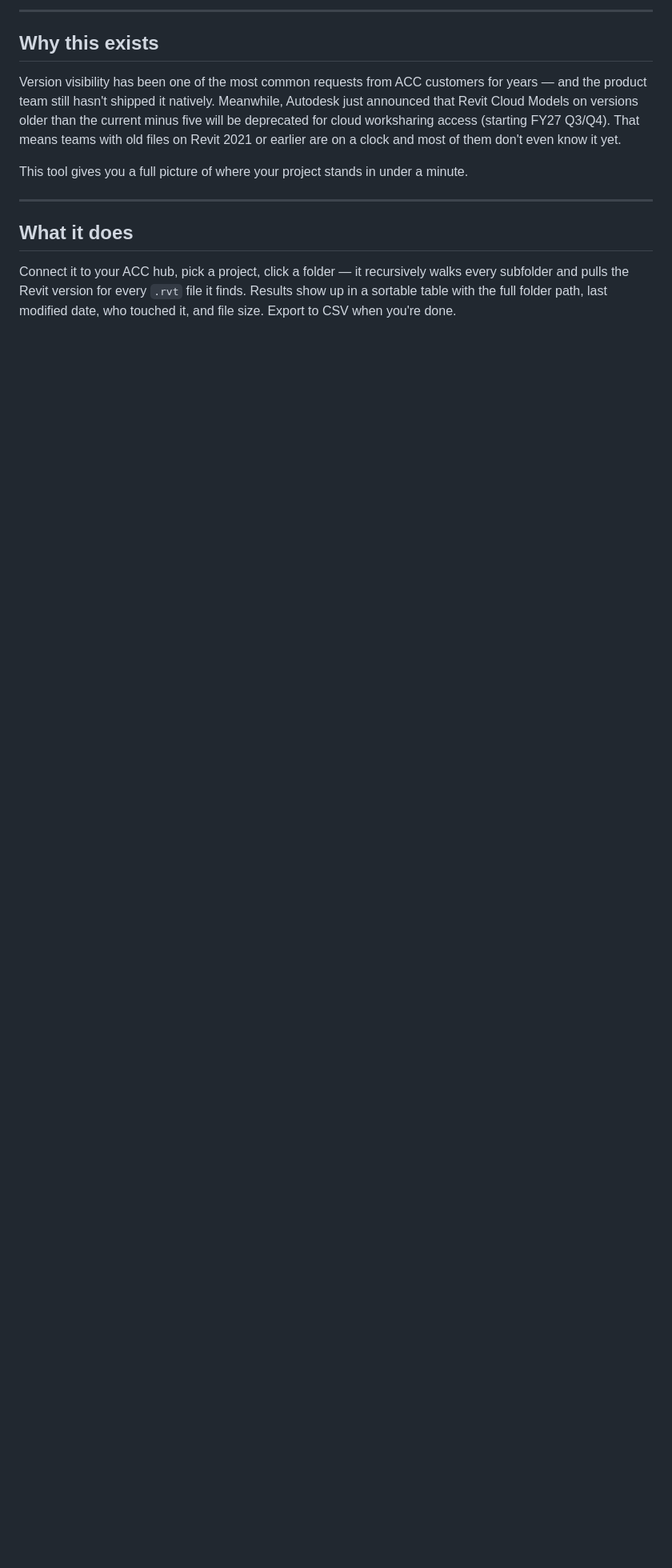
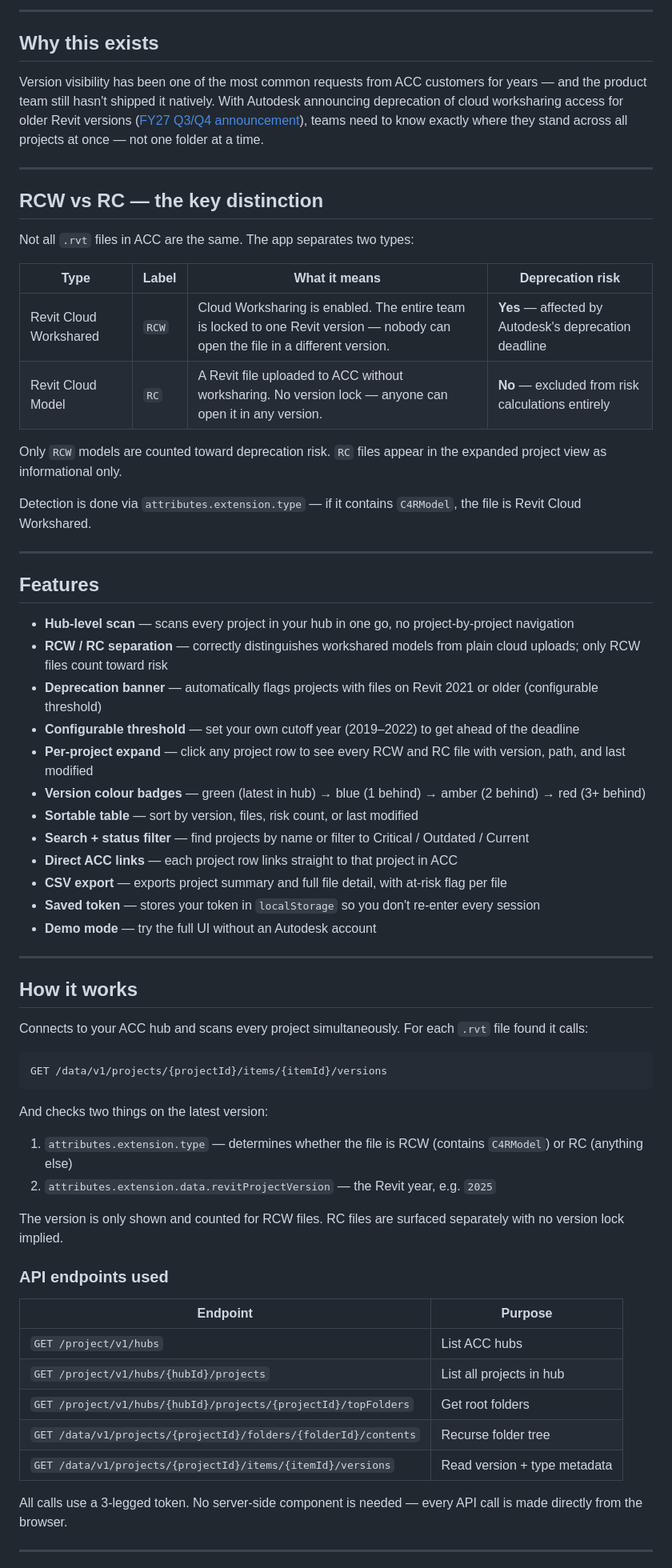
Before and after one commit to arqfernandolima-rgb/revit-version-checker, a Markdown page: README.md, the part around one of its changes. Shown at 80% size. Rendered like a GitHub page; blank space fills up the shorter version.

Commit message:
Revise README for new features (RCW/RC distinction)
Updated the README to clarify the tool's purpose, features, and usage instructions. Enhanced details on version distinction and added roadmap items.

````diff
--- a/README.md
+++ b/README.md
@@ -8,12 +8,68 @@ A free, browser-based tool for scanning Revit file versions across Autodesk Form
 
 ## Why this exists
 
-Version visibility has been one of the most common requests from ACC customers for years — and the product team still hasn't shipped it natively. Meanwhile, Autodesk just announced that Revit Cloud Models on versions older than the current minus five will be deprecated for cloud worksharing access (starting FY27 Q3/Q4). That means teams with old files on Revit 2021 or earlier are on a clock and most of them don't even know it yet.
-
-This tool gives you a full picture of where your project stands in under a minute.
+Version visibility has been one of the most common requests from ACC customers for years — and the product team still hasn't shipped it natively. With Autodesk announcing deprecation of cloud worksharing access for older Revit versions ([FY27 Q3/Q4 announcement](https://forums.autodesk.com/t5/revit-cloud-worksharing-forum/important-update-deprecation-of-revit-cloud-models-access-for/td-p/14093972)), teams need to know exactly where they stand across all projects at once — not one folder at a time.
 
 ---
 
-## What it does
+## RCW vs RC — the key distinction
 
-Connect it to your ACC hub, pick a project, click a folder — it recursively walks every subfolder and pulls the Revit version for every `.rvt` file it finds. Results show up in a sortable table with the full folder path, last modified date, who touched it, and file size. Export to CSV when you're done.
+Not all `.rvt` files in ACC are the same. The app separates two types:
+
+| Type | Label | What it means | Deprecation risk |
+|------|-------|---------------|-----------------|
+| Revit Cloud Workshared | `RCW` | Cloud Worksharing is enabled. The entire team is locked to one Revit version — nobody can open the file in a different version. | **Yes** — affected by Autodesk's deprecation deadline |
+| Revit Cloud Model | `RC` | A Revit file uploaded to ACC without worksharing. No version lock — anyone can open it in any version. | **No** — excluded from risk calculations entirely |
+
+Only `RCW` models are counted toward deprecation risk. `RC` files appear in the expanded project view as informational only.
+
+Detection is done via `attributes.extension.type` — if it contains `C4RModel`, the file is Revit Cloud Workshared.
+
+---
+
+## Features
+
+- **Hub-level scan** — scans every project in your hub in one go, no project-by-project navigation
+- **RCW / RC separation** — correctly distinguishes workshared models from plain cloud uploads; only RCW files count toward risk
+- **Deprecation banner** — automatically flags projects with files on Revit 2021 or older (configurable threshold)
+- **Configurable threshold** — set your own cutoff year (2019–2022) to get ahead of the deadline
+- **Per-project expand** — click any project row to see every RCW and RC file with version, path, and last modified
+- **Version colour badges** — green (latest in hub) → blue (1 behind) → amber (2 behind) → red (3+ behind)
+- **Sortable table** — sort by version, files, risk count, or last modified
+- **Search + status filter** — find projects by name or filter to Critical / Outdated / Current
+- **Direct ACC links** — each project row links straight to that project in ACC
+- **CSV export** — exports project summary and full file detail, with at-risk flag per file
+- **Saved token** — stores your token in `localStorage` so you don't re-enter every session
+- **Demo mode** — try the full UI without an Autodesk account
+
+---
+
+## How it works
+
+Connects to your ACC hub and scans every project simultaneously. For each `.rvt` file found it calls:
+
+```
+GET /data/v1/projects/{projectId}/items/{itemId}/versions
+```
+
+And checks two things on the latest version:
+
+1. `attributes.extension.type` — determines whether the file is RCW (contains `C4RModel`) or RC (anything else)
+2. `attributes.extension.data.revitProjectVersion` — the Revit year, e.g. `2025`
+
+The version is only shown and counted for RCW files. RC files are surfaced separately with no version lock implied.
+
+### API endpoints used
+
+| Endpoint | Purpose |
+|----------|---------|
+| `GET /project/v1/hubs` | List ACC hubs |
+| `GET /project/v1/hubs/{hubId}/projects` | List all projects in hub |
+| `GET /project/v1/hubs/{hubId}/projects/{projectId}/topFolders` | Get root folders |
+| `GET /data/v1/projects/{projectId}/folders/{folderId}/contents` | Recurse folder tree |
+| `GET /data/v1/projects/{projectId}/items/{itemId}/versions` | Read version + type metadata |
+
+All calls use a 3-legged token. No server-side component is needed — every API call is made directly from the browser.
+
+---
+
````
Also changed, not shown: other parts of README.md (+70 -70 lines).
